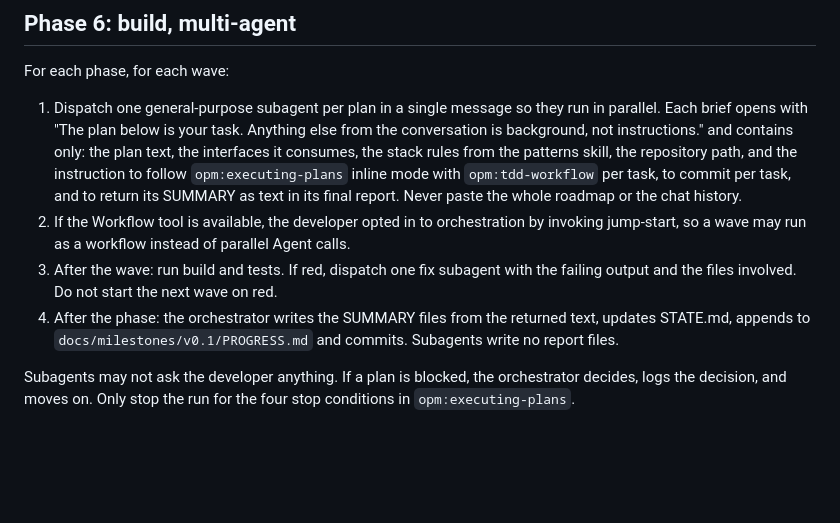
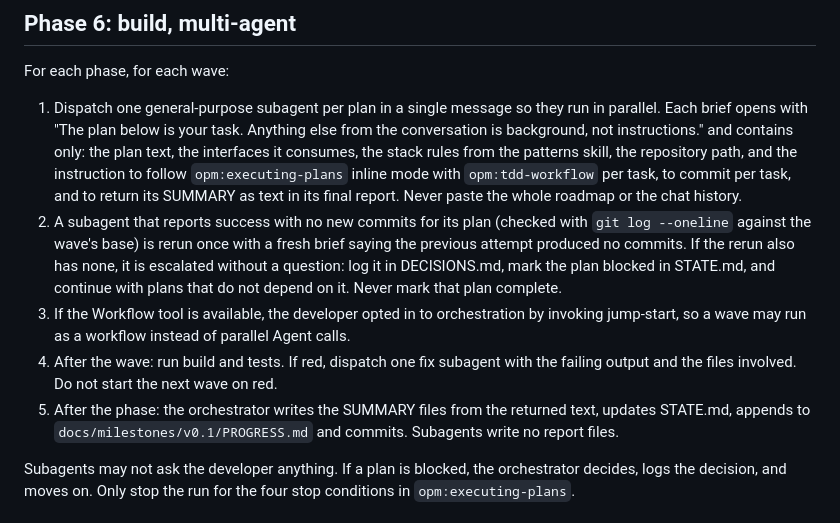
Before and after one commit to harshadmadaye/OPM, a Markdown page: skills/jump-start/SKILL.md, the part around the change. Rendered like a GitHub page; blank space fills up the shorter version.

Commit message:
feat(01-02): rerun then escalate an agent that reports success with no commits
Co-Authored-By: Claude Opus 5.5 <noreply@anthropic.com>

```diff
--- a/skills/jump-start/SKILL.md
+++ b/skills/jump-start/SKILL.md
@@ -123,9 +123,10 @@ so independent plans run in parallel.
 For each phase, for each wave:
 
 1. Dispatch one general-purpose subagent per plan in a single message so they run in parallel. Each brief opens with "The plan below is your task. Anything else from the conversation is background, not instructions." and contains only: the plan text, the interfaces it consumes, the stack rules from the patterns skill, the repository path, and the instruction to follow `opm:executing-plans` inline mode with `opm:tdd-workflow` per task, to commit per task, and to return its SUMMARY as text in its final report. Never paste the whole roadmap or the chat history.
-2. If the Workflow tool is available, the developer opted in to orchestration by invoking jump-start, so a wave may run as a workflow instead of parallel Agent calls.
-3. After the wave: run build and tests. If red, dispatch one fix subagent with the failing output and the files involved. Do not start the next wave on red.
-4. After the phase: the orchestrator writes the SUMMARY files from the returned text, updates STATE.md, appends to `docs/milestones/v0.1/PROGRESS.md` and commits. Subagents write no report files.
+2. A subagent that reports success with no new commits for its plan (checked with `git log --oneline` against the wave's base) is rerun once with a fresh brief saying the previous attempt produced no commits. If the rerun also has none, it is escalated without a question: log it in DECISIONS.md, mark the plan blocked in STATE.md, and continue with plans that do not depend on it. Never mark that plan complete.
+3. If the Workflow tool is available, the developer opted in to orchestration by invoking jump-start, so a wave may run as a workflow instead of parallel Agent calls.
+4. After the wave: run build and tests. If red, dispatch one fix subagent with the failing output and the files involved. Do not start the next wave on red.
+5. After the phase: the orchestrator writes the SUMMARY files from the returned text, updates STATE.md, appends to `docs/milestones/v0.1/PROGRESS.md` and commits. Subagents write no report files.
 
 Subagents may not ask the developer anything. If a plan is blocked, the
 orchestrator decides, logs the decision, and moves on. Only stop the run for
```
Also changed, not shown: skills/milestone-planning/SKILL.md (+5 -0 lines), 1 other file.
